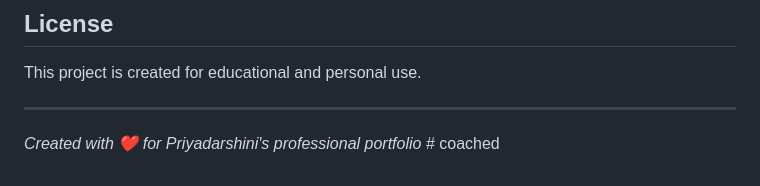
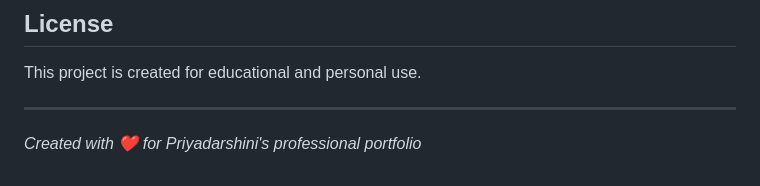
Before and after one commit to Priyadarshinim7/coached, a Markdown page: README.md, the part around the change. Drawn GitHub-style.

```diff
--- a/README.md
+++ b/README.md
@@ -124,4 +124,4 @@ This project is created for educational and personal use.
 
 ---
 
-*Created with ❤️ for Priyadarshini's professional portfolio* # coached
+*Created with ❤️ for Priyadarshini's professional portfolio*
```
